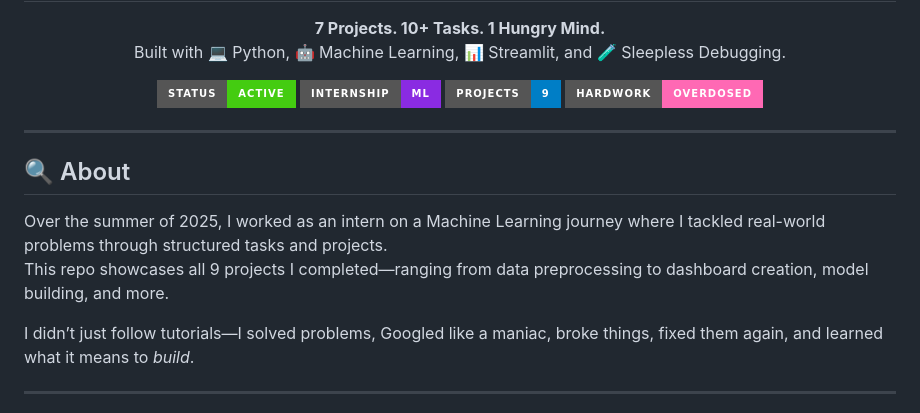
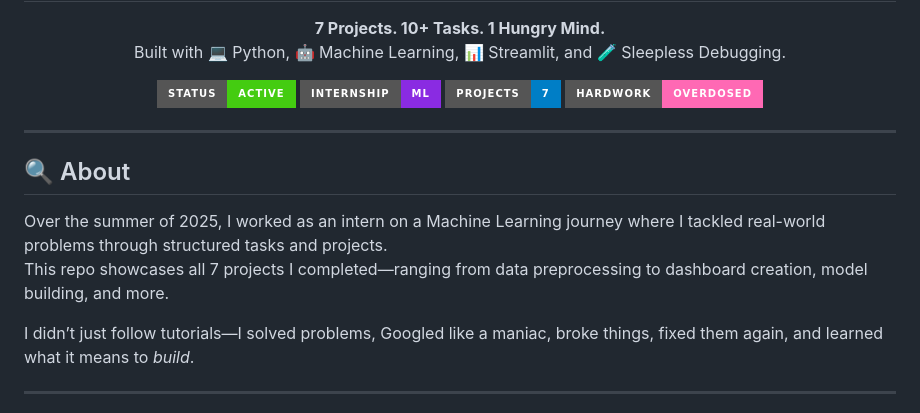
Before and after one commit to AshishPandey26/ML-Summer-Internship-2025, a Markdown page: README.md, the part around the change. Rendered like a GitHub page; badges without logos.

```diff
--- a/README.md
+++ b/README.md
@@ -8,7 +8,7 @@
 <div align="center">
   <img src="https://img.shields.io/badge/Status-Active-brightgreen?style=for-the-badge"/>
   <img src="https://img.shields.io/badge/Internship-ML-blueviolet?style=for-the-badge"/>
-  <img src="https://img.shields.io/badge/Projects-9-blue?style=for-the-badge"/>
+  <img src="https://img.shields.io/badge/Projects-7-blue?style=for-the-badge"/>
   <img src="https://img.shields.io/badge/Hardwork-Overdosed-ff69b4?style=for-the-badge"/>
 </div>
 
@@ -16,7 +16,7 @@
 
 ## 🔍 About
 Over the summer of 2025, I worked as an intern on a Machine Learning journey where I tackled real-world problems through structured tasks and projects.
-This repo showcases all 9 projects I completed—ranging from data preprocessing to dashboard creation, model building, and more.
+This repo showcases all 7 projects I completed—ranging from data preprocessing to dashboard creation, model building, and more.
 
 I didn’t just follow tutorials—I solved problems, Googled like a maniac, broke things, fixed them again, and learned what it means to *build*.
 
```
